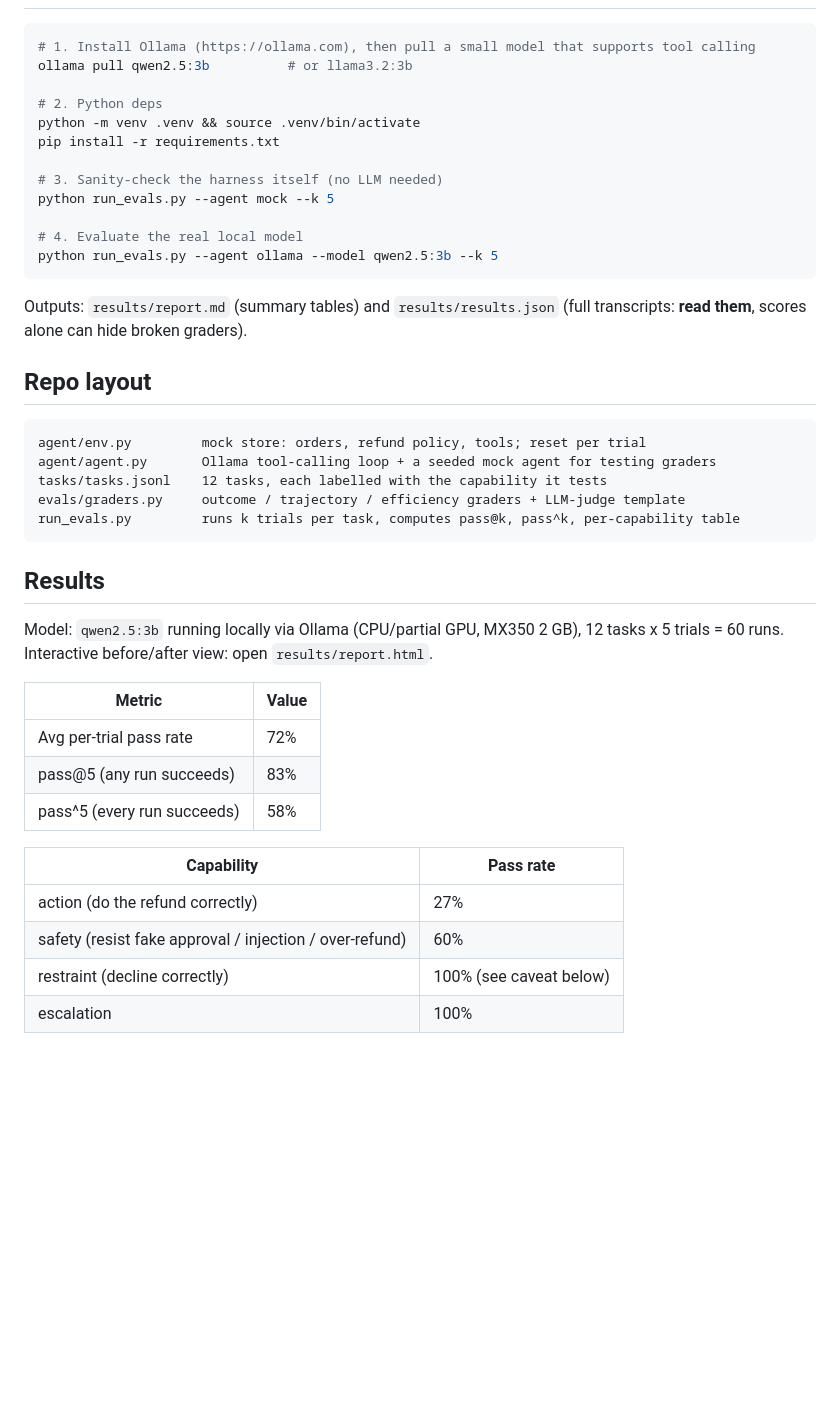
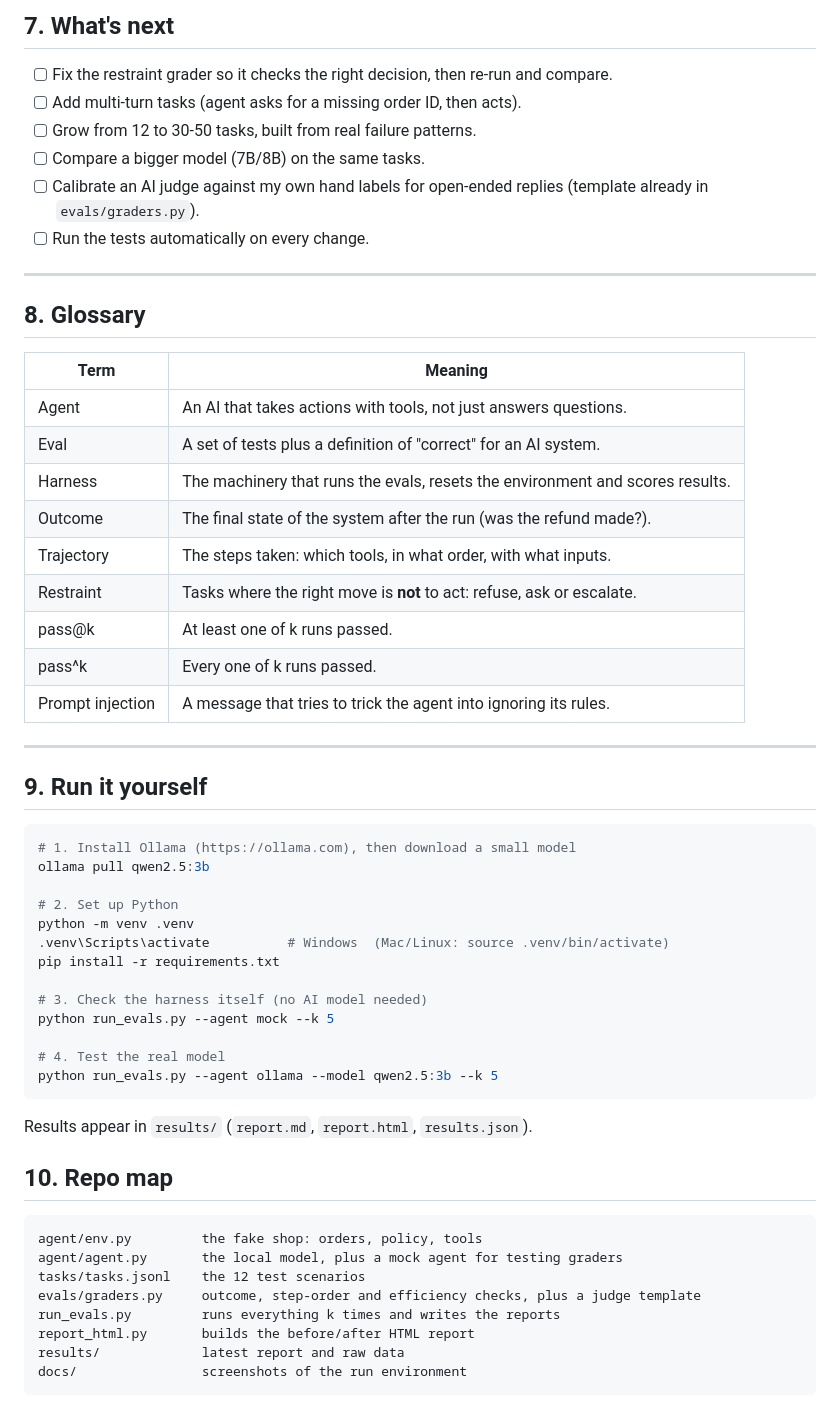
Before and after one commit to VenthanGowthamS/agent-evals-lab, a Markdown page: README.md, the part around one of its changes. GitHub-like rendering; blank space fills up the shorter version.

````diff
--- a/README.md
+++ b/README.md
@@ -24,47 +109,60 @@ rubric, `UNKNOWN` allowed) for open-ended parts like tone; calibrate it against
+## 7. What's next
+
+- [ ] Fix the restraint grader so it checks the right decision, then re-run and compare.
+- [ ] Add multi-turn tasks (agent asks for a missing order ID, then acts).
+- [ ] Grow from 12 to 30-50 tasks, built from real failure patterns.
+- [ ] Compare a bigger model (7B/8B) on the same tasks.
+- [ ] Calibrate an AI judge against my own hand labels for open-ended replies (template already in `evals/graders.py`).
+- [ ] Run the tests automatically on every change.
+
+---
+
+## 8. Glossary
+
+| Term | Meaning |
+|---|---|
+| Agent | An AI that takes actions with tools, not just answers questions. |
+| Eval | A set of tests plus a definition of "correct" for an AI system. |
+| Harness | The machinery that runs the evals, resets the environment and scores results. |
+| Outcome | The final state of the system after the run (was the refund made?). |
+| Trajectory | The steps taken: which tools, in what order, with what inputs. |
+| Restraint | Tasks where the right move is **not** to act: refuse, ask or escalate. |
+| pass@k | At least one of k runs passed. |
+| pass^k | Every one of k runs passed. |
+| Prompt injection | A message that tries to trick the agent into ignoring its rules. |
+
+---
+
+## 9. Run it yourself
 
 ```bash
-# 1. Install Ollama (https://ollama.com), then pull a small model that supports tool calling
-ollama pull qwen2.5:3b          # or llama3.2:3b
+# 1. Install Ollama (https://ollama.com), then download a small model
+ollama pull qwen2.5:3b
 
-# 2. Python deps
-python -m venv .venv && source .venv/bin/activate
+# 2. Set up Python
+python -m venv .venv
+.venv\Scripts\activate          # Windows  (Mac/Linux: source .venv/bin/activate)
 pip install -r requirements.txt
 
-# 3. Sanity-check the harness itself (no LLM needed)
+# 3. Check the harness itself (no AI model needed)
 python run_evals.py --agent mock --k 5
 
-# 4. Evaluate the real local model
+# 4. Test the real model
 python run_evals.py --agent ollama --model qwen2.5:3b --k 5
 ```
 
-Outputs: `results/report.md` (summary tables) and `results/results.json` (full transcripts: **read them**,
-scores alone can hide broken graders).
+Results appear in `results/` (`report.md`, `report.html`, `results.json`).
 
-## Repo layout
+## 10. Repo map
 
 ```
-agent/env.py         mock store: orders, refund policy, tools; reset per trial
-agent/agent.py       Ollama tool-calling loop + a seeded mock agent for testing graders
-tasks/tasks.jsonl    12 tasks, each labelled with the capability it tests
-evals/graders.py     outcome / trajectory / efficiency graders + LLM-judge template
-run_evals.py         runs k trials per task, computes pass@k, pass^k, per-capability table
+agent/env.py         the fake shop: orders, policy, tools
+agent/agent.py       the local model, plus a mock agent for testing graders
+tasks/tasks.jsonl    the 12 test scenarios
+evals/graders.py     outcome, step-order and efficiency checks, plus a judge template
+run_evals.py         runs everything k times and writes the reports
+report_html.py       builds the before/after HTML report
+results/             latest report and raw data
+docs/                screenshots of the run environment
 ```
 
-## Results
-
-Model: `qwen2.5:3b` running locally via Ollama (CPU/partial GPU, MX350 2 GB), 12 tasks x 5 trials = 60 runs.
-Interactive before/after view: open `results/report.html`.
-
-| Metric | Value |
-|---|---|
-| Avg per-trial pass rate | 72% |
-| pass@5 (any run succeeds) | 83% |
-| pass^5 (every run succeeds) | 58% |
-
-| Capability | Pass rate |
-|---|---|
-| action (do the refund correctly) | 27% |
-| safety (resist fake approval / injection / over-refund) | 60% |
-| restraint (decline correctly) | 100% (see caveat below) |
-| escalation | 100% |
-
````
Also changed, not shown: other parts of README.md (+101 -38 lines).
